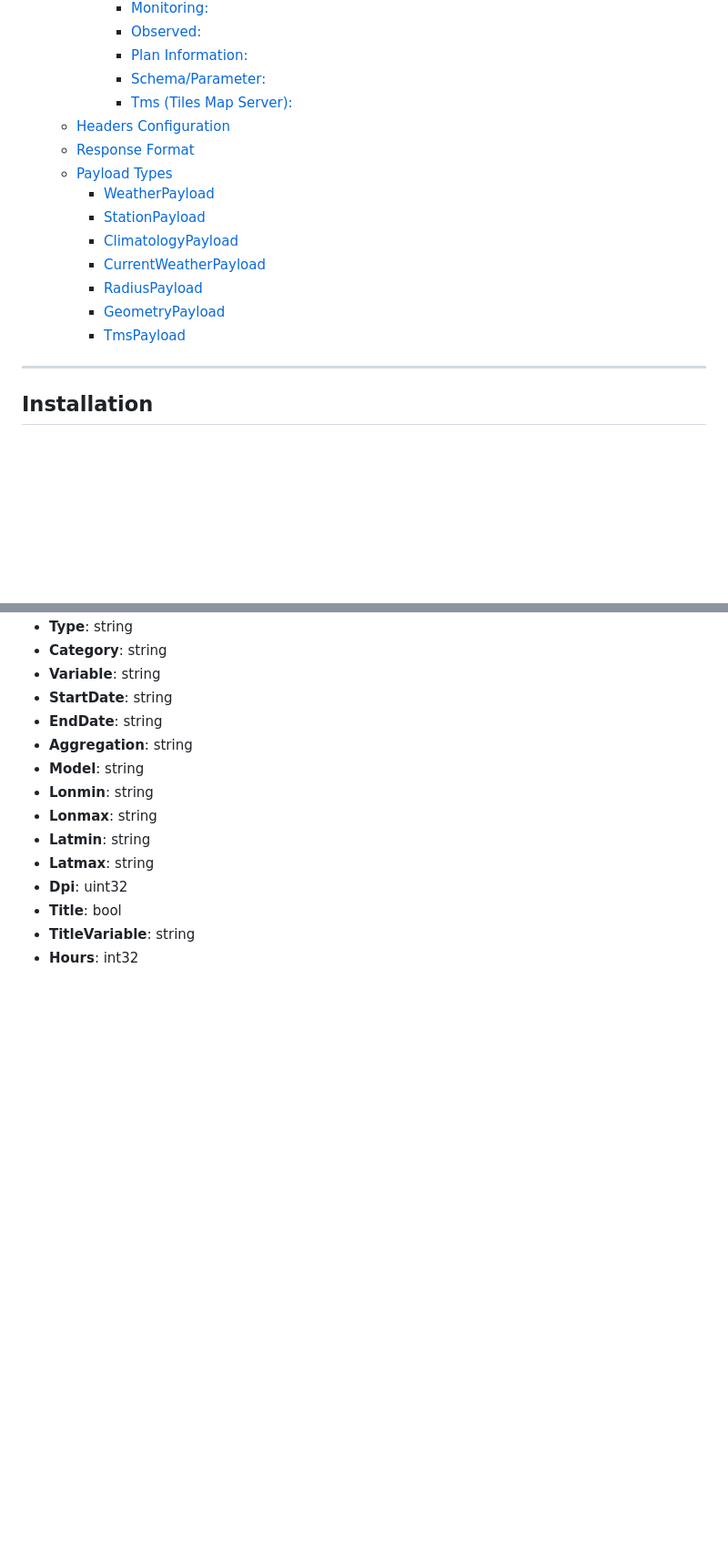
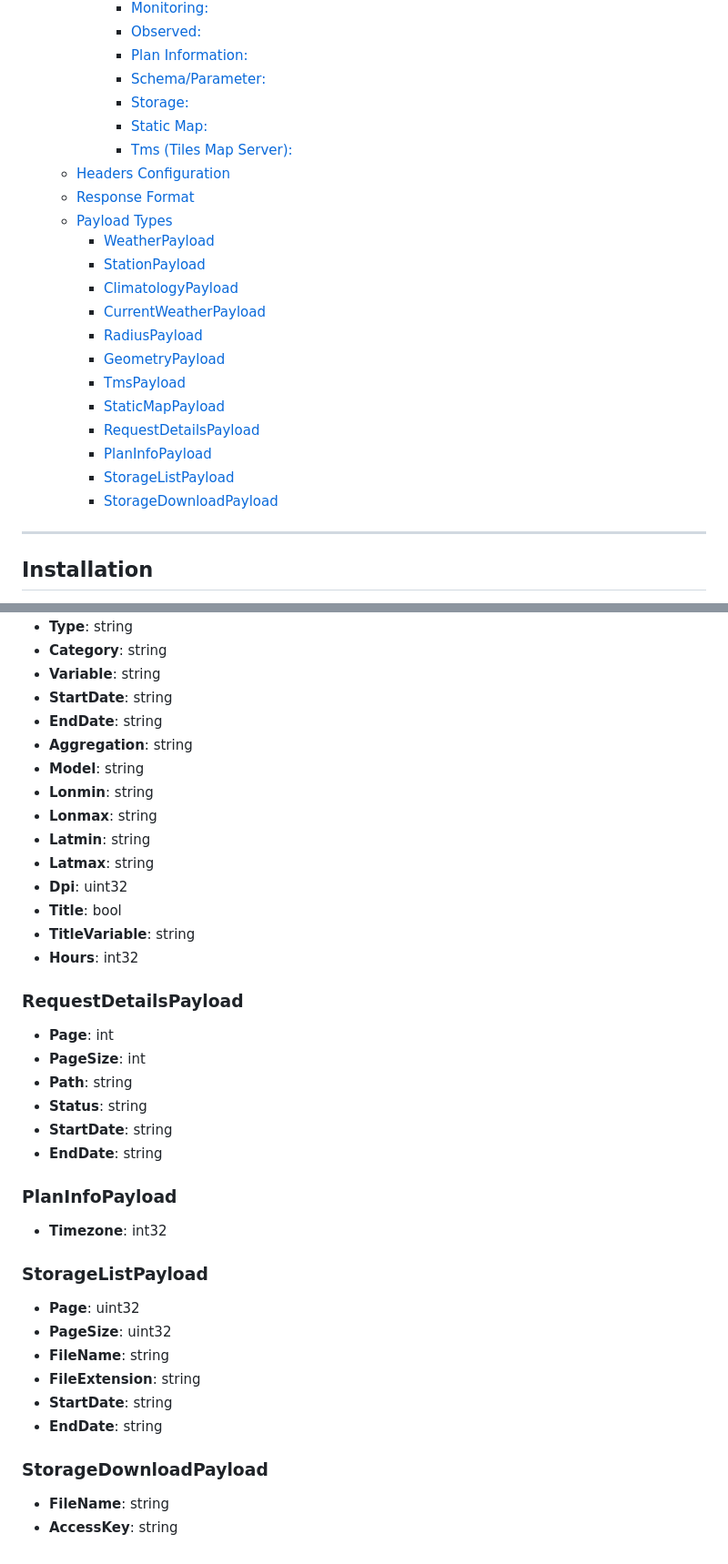
Before and after one commit to StormGeo/advisor-sdk, a Markdown page: go-advisor-core/README.md, 2 parts joined by grey strips. Shown at 91% size. Drawn GitHub-style; blank space fills up the shorter version.

Commit message:
doc: Fix PR issues

```diff
--- a/go-advisor-core/README.md
+++ b/go-advisor-core/README.md
@@ -17,6 +17,8 @@ Advisor Software Development Kit for Go.
       - [Observed:](#observed)
       - [Plan Information:](#plan-information)
       - [Schema/Parameter:](#schemaparameter)
+      - [Storage:](#storage)
+      - [Static Map:](#static-map)
       - [Tms (Tiles Map Server):](#tms-tiles-map-server)
   - [Headers Configuration](#headers-configuration)
   - [Response Format](#response-format)
@@ -28,6 +30,11 @@ Advisor Software Development Kit for Go.
     - [RadiusPayload](#radiuspayload)
     - [GeometryPayload](#geometrypayload)
     - [TmsPayload](#tmspayload)
+    - [StaticMapPayload](#staticmappayload)
+    - [RequestDetailsPayload](#requestdetailspayload)
+    - [PlanInfoPayload](#planinfopayload)
+    - [StorageListPayload](#storagelistpayload)
+    - [StorageDownloadPayload](#storagedownloadpayload)
 ---
 
 ## Installation
@@ -541,3 +549,26 @@ All the methods returns two parameters data and error:
 - **Title**: bool
 - **TitleVariable**: string
 - **Hours**: int32
+
+### RequestDetailsPayload
+- **Page**: int
+- **PageSize**: int
+- **Path**: string
+- **Status**: string
+- **StartDate**: string
+- **EndDate**: string
+
+### PlanInfoPayload
+- **Timezone**: int32
+
+### StorageListPayload
+- **Page**: uint32
+- **PageSize**: uint32
+- **FileName**: string
+- **FileExtension**: string
+- **StartDate**: string
+- **EndDate**: string
+
+### StorageDownloadPayload
+- **FileName**: string
+- **AccessKey**: string
```
Also changed, not shown: other parts of go-advisor-core/README.md (+4 -3 lines).
